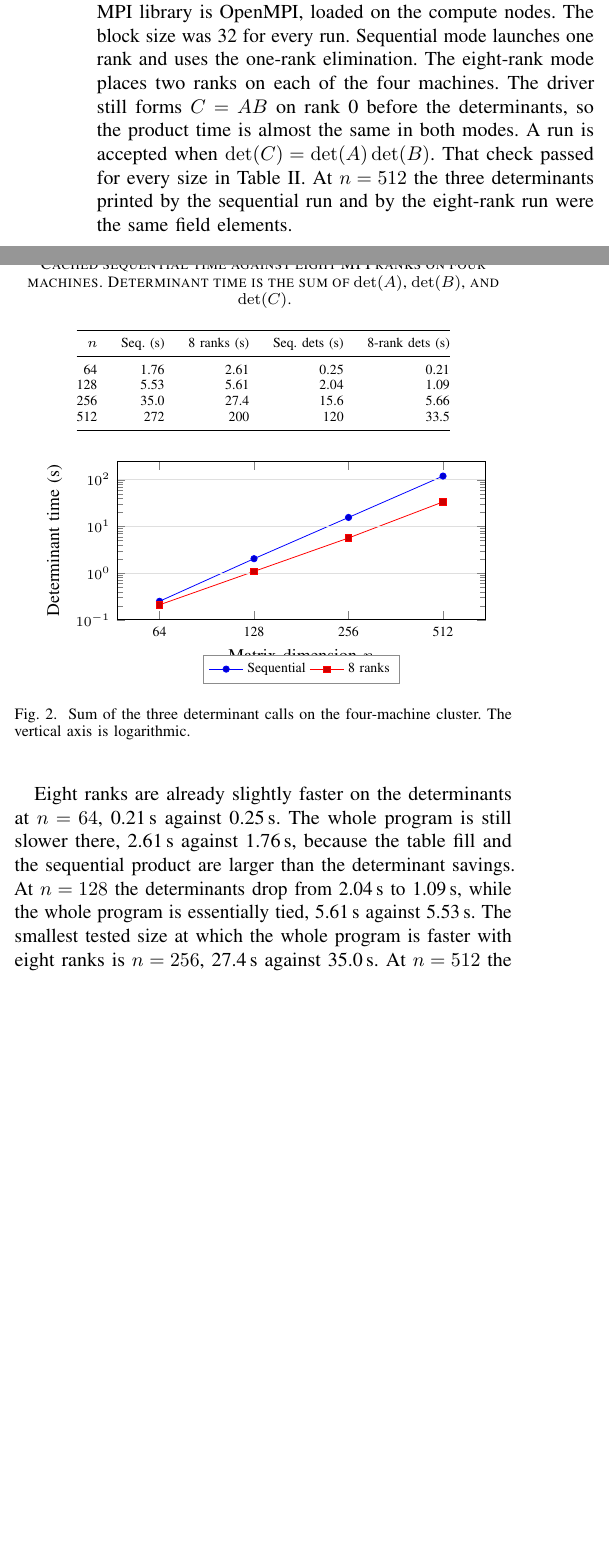
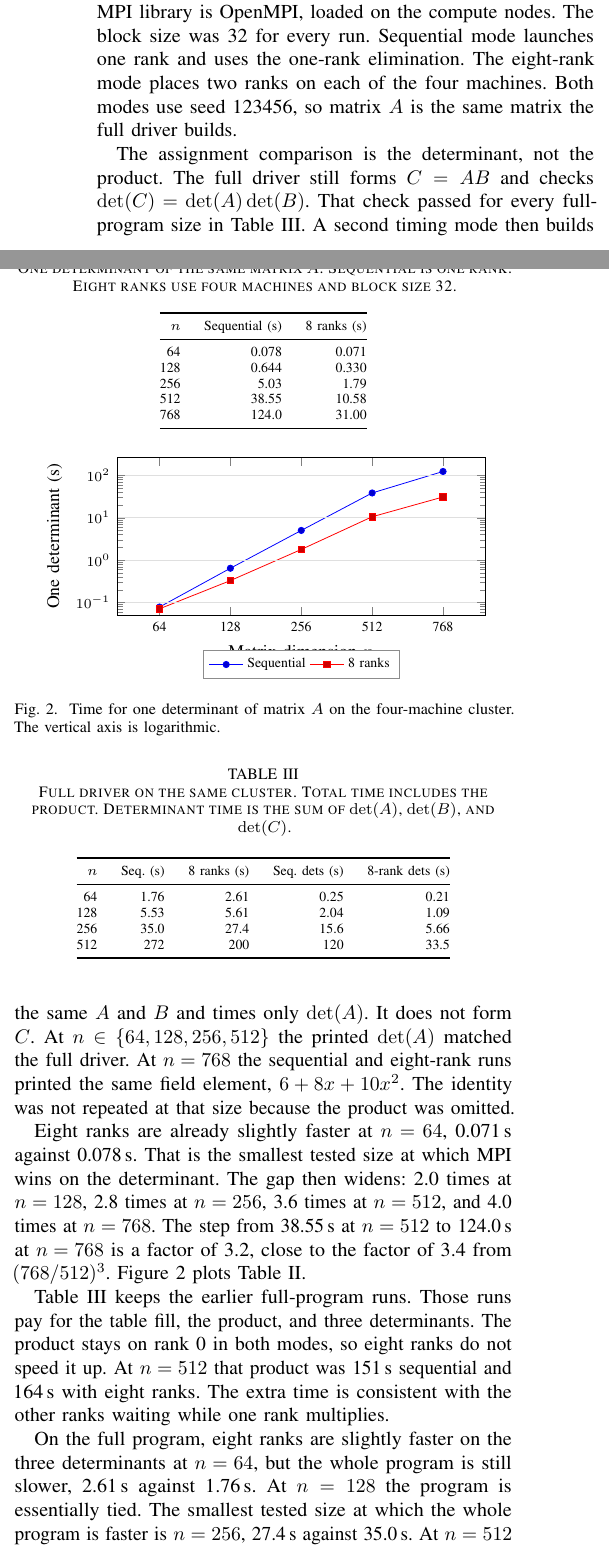
Before and after one commit to MohamedAKonsowa/CSE-625-Assignment3-Report, a LaTeX paper (main.tex, which reads sections/07_mpi_results.tex): two parts of the columns of page 2 of 3, joined at a grey line, cut so that both start at the same text, the shorter picture padded with empty space. Compiled offline with pdfLaTeX.

Commit message:
Report the single-determinant MPI break-even.
Co-authored-by: Cursor <cursoragent@cursor.com>

```diff
--- a/sections/07_mpi_results.tex
+++ b/sections/07_mpi_results.tex
@@ -9,13 +9,69 @@ The MPI library is OpenMPI, loaded on the compute nodes.
 The block size was 32 for every run.
 Sequential mode launches one rank and uses the one-rank elimination.
 The eight-rank mode places two ranks on each of the four machines.
-The driver still forms \(C = AB\) on rank 0 before the determinants, so the product time is almost the same in both modes.
-A run is accepted when \(\det(C) = \det(A)\det(B)\).
-That check passed for every size in Table~\ref{tab:mpi}.
-At \(n = 512\) the three determinants printed by the sequential run and by the eight-rank run were the same field elements.
+Both modes use seed 123456, so matrix \(A\) is the same matrix the full driver builds.
+
+The assignment comparison is the determinant, not the product.
+The full driver still forms \(C = AB\) and checks \(\det(C) = \det(A)\det(B)\).
+That check passed for every full-program size in Table~\ref{tab:mpi}.
+A second timing mode then builds the same \(A\) and \(B\) and times only \(\det(A)\).
+It does not form \(C\).
+At \(n \in \{64, 128, 256, 512\}\) the printed \(\det(A)\) matched the full driver.
+At \(n = 768\) the sequential and eight-rank runs printed the same field element, \(6 + 8x + 10x^2\).
+The identity was not repeated at that size because the product was omitted.
 
 \begin{table}[!t]
-\caption{Cached sequential time against eight MPI ranks on four machines. Determinant time is the sum of \(\det(A)\), \(\det(B)\), and \(\det(C)\).}
+\caption{One determinant of the same matrix \(A\). Sequential is one rank. Eight ranks use four machines and block size 32.}
+\label{tab:det}
+\centering
+\scriptsize
+\begin{tabular}{@{}rrr@{}}
+\toprule
+\(n\) & Sequential (s) & 8 ranks (s) \\
+\midrule
+64  & 0.078 & 0.071 \\
+128 & 0.644 & 0.330 \\
+256 & 5.03  & 1.79  \\
+512 & 38.55 & 10.58 \\
+768 & 124.0 & 31.00 \\
+\bottomrule
+\end{tabular}
+\end{table}
+
+Eight ranks are already slightly faster at \(n = 64\), 0.071\,s against 0.078\,s.
+That is the smallest tested size at which MPI wins on the determinant.
+The gap then widens: 2.0 times at \(n = 128\), 2.8 times at \(n = 256\), 3.6 times at \(n = 512\), and 4.0 times at \(n = 768\).
+The step from 38.55\,s at \(n = 512\) to 124.0\,s at \(n = 768\) is a factor of 3.2, close to the factor of 3.4 from \((768/512)^3\).
+Figure~\ref{fig:mpi} plots Table~\ref{tab:det}.
+
+\begin{figure}[!t]
+\centering
+\begin{tikzpicture}
+\begin{axis}[
+  ieee lines,
+  ymode=log,
+  ymin=0.05,
+  ylabel={One determinant (s)},
+  xlabel={Matrix dimension \(n\)},
+  symbolic x coords={64,128,256,512,768},
+]
+\addplot coordinates {(64,0.078277) (128,0.644309) (256,5.030128) (512,38.546984) (768,123.966756)};
+\addplot coordinates {(64,0.071073) (128,0.329572) (256,1.788132) (512,10.575579) (768,31.002278)};
+\legend{Sequential, 8 ranks}
+\end{axis}
+\end{tikzpicture}
+\caption{Time for one determinant of matrix \(A\) on the four-machine cluster. The vertical axis is logarithmic.}
+\label{fig:mpi}
+\end{figure}
+
+Table~\ref{tab:mpi} keeps the earlier full-program runs.
+Those runs pay for the table fill, the product, and three determinants.
+The product stays on rank 0 in both modes, so eight ranks do not speed it up.
+At \(n = 512\) that product was 151\,s sequential and 164\,s with eight ranks.
+The extra time is consistent with the other ranks waiting while one rank multiplies.
+
+\begin{table}[!t]
+\caption{Full driver on the same cluster. Total time includes the product. Determinant time is the sum of \(\det(A)\), \(\det(B)\), and \(\det(C)\).}
 \label{tab:mpi}
 \centering
 \scriptsize
@@ -31,28 +87,8 @@ At \(n = 512\) the three determinants printed by the sequential run and by the e
 \end{tabular}
 \end{table}
 
-Eight ranks are already slightly faster on the determinants at \(n = 64\), 0.21\,s against 0.25\,s.
-The whole program is still slower there, 2.61\,s against 1.76\,s, because the table fill and the sequential product are larger than the determinant savings.
-At \(n = 128\) the determinants drop from 2.04\,s to 1.09\,s, while the whole program is essentially tied, 5.61\,s against 5.53\,s.
-The smallest tested size at which the whole program is faster with eight ranks is \(n = 256\), 27.4\,s against 35.0\,s.
-At \(n = 512\) the determinant portion falls from 120\,s to 33.5\,s, a factor of about 3.6 on eight ranks, and the whole program falls from 272\,s to 200\,s.
-The product at that size is still about 151\,s sequential and 164\,s with eight ranks, so most of the remaining time is work this MPI code does not divide.
-Figure~\ref{fig:mpi} plots the determinant column of Table~\ref{tab:mpi}.
+On the full program, eight ranks are slightly faster on the three determinants at \(n = 64\), but the whole program is still slower, 2.61\,s against 1.76\,s.
+At \(n = 128\) the program is essentially tied.
+The smallest tested size at which the whole program is faster is \(n = 256\), 27.4\,s against 35.0\,s.
+At \(n = 512\) the three determinants fall from 120\,s to 33.5\,s, while the program only falls from 272\,s to 200\,s, because the product remains.
 
-\begin{figure}[!t]
-\centering
-\begin{tikzpicture}
-\begin{axis}[
-  ieee lines,
-  ymode=log,
-  ymin=0.1,
-  ylabel={Determinant time (s)},
-  xlabel={Matrix dimension \(n\)},
-  symbolic x coords={64,128,256,512},
-]
-\addplot coordinates {(64,0.25) (128,2.04) (256,15.58) (512,119.70)};
-\addplot coordinates {(64,0.21) (128,1.09) (256,5.66) (512,33.53)};
-\legend{Sequential, 8 ranks}
-\end{axis}
-\end{tikzpicture}
-\caption{Sum of the three determinant calls on the four-machine cluster. The vertical axis is logarithmic.}
@@ -66,5 +98,2 @@ Two ranks therefore reach a whole-program win at the same tested size as eight r
 The identity check passed on that sweep as well.
 
-The cluster could not host a larger size.
-The \(512 \times 512\) sequential run took 272\,s of a 300\,s job.
-An attempt to follow it with the eight-rank run in the same job was cancelled at the time limit.
```
Also changed, not shown: sections/07_mpi_results.tex (15 more changed lines).
